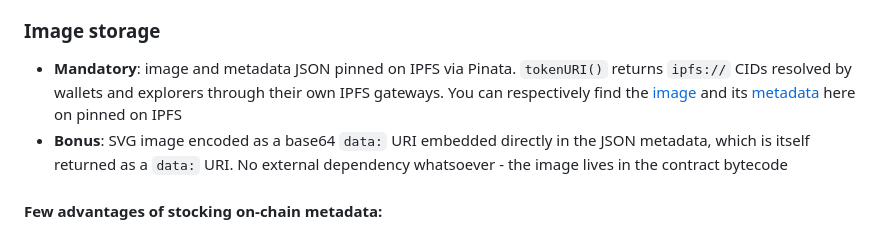
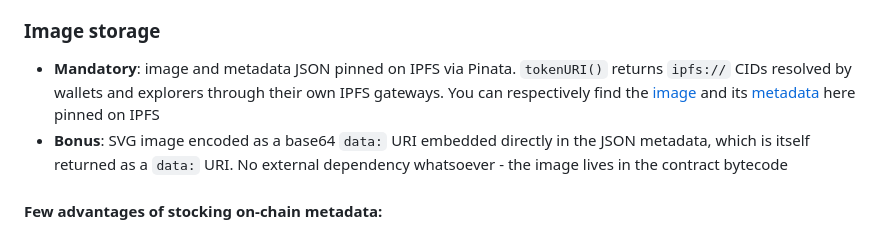
Before and after one commit to AzehLM/TokenizeArt, a Markdown page: README.md, the part around the change. GitHub-like rendering.

Commit message:
docs: typo

```diff
--- a/README.md
+++ b/README.md
@@ -55,7 +55,7 @@ The mandatory and bonus parts are implemented as two independent contracts rathe
 
 ### Image storage
 
-- **Mandatory**: image and metadata JSON pinned on IPFS via Pinata. `tokenURI()` returns `ipfs://` CIDs resolved by wallets and explorers through their own IPFS gateways. You can respectively find the [image](https://bafybeieibtmy3tq56zwkuajbgemseigqc72kj4cjuv3rrpx5jo2toowj6q.ipfs.inbrowser.link/) and its [metadata](https://bafkreigqppjjr2oi75t4dj2cun3fk3rimr4h756ylo5bmksvdgckhst3a4.ipfs.inbrowser.link/) here on pinned on IPFS
+- **Mandatory**: image and metadata JSON pinned on IPFS via Pinata. `tokenURI()` returns `ipfs://` CIDs resolved by wallets and explorers through their own IPFS gateways. You can respectively find the [image](https://bafybeieibtmy3tq56zwkuajbgemseigqc72kj4cjuv3rrpx5jo2toowj6q.ipfs.inbrowser.link/) and its [metadata](https://bafkreigqppjjr2oi75t4dj2cun3fk3rimr4h756ylo5bmksvdgckhst3a4.ipfs.inbrowser.link/) here pinned on IPFS
 - **Bonus**: SVG image encoded as a base64 `data:` URI embedded directly in the JSON metadata, which is itself returned as a `data:` URI. No external dependency whatsoever - the image lives in the contract bytecode
 
 #### Few advantages of stocking on-chain metadata:
```
